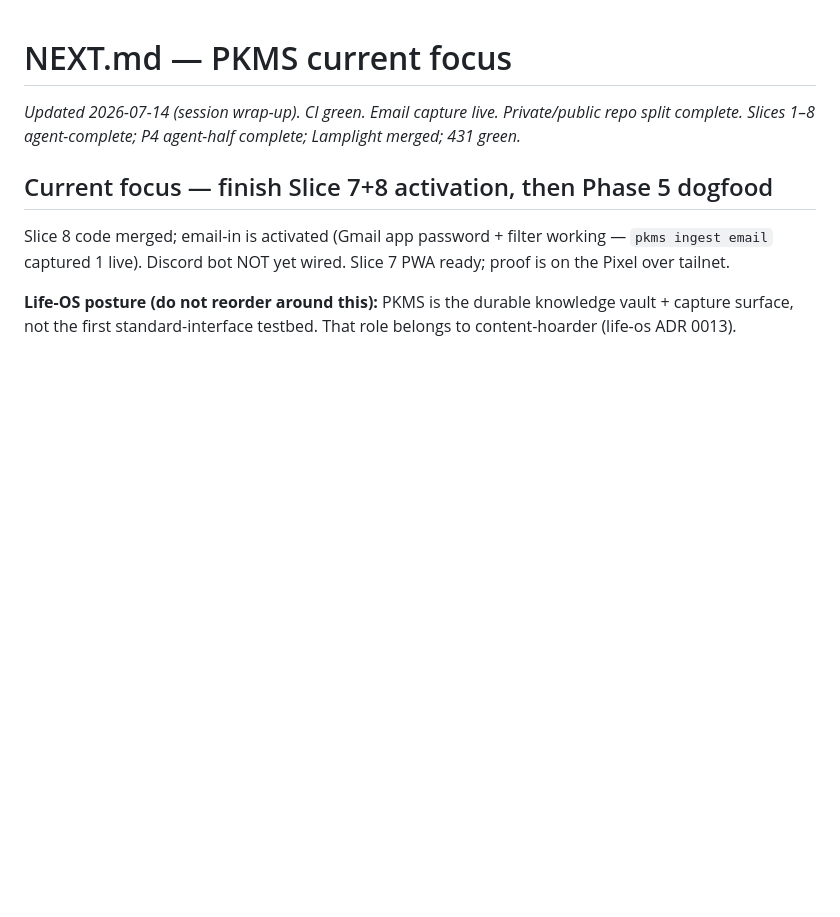
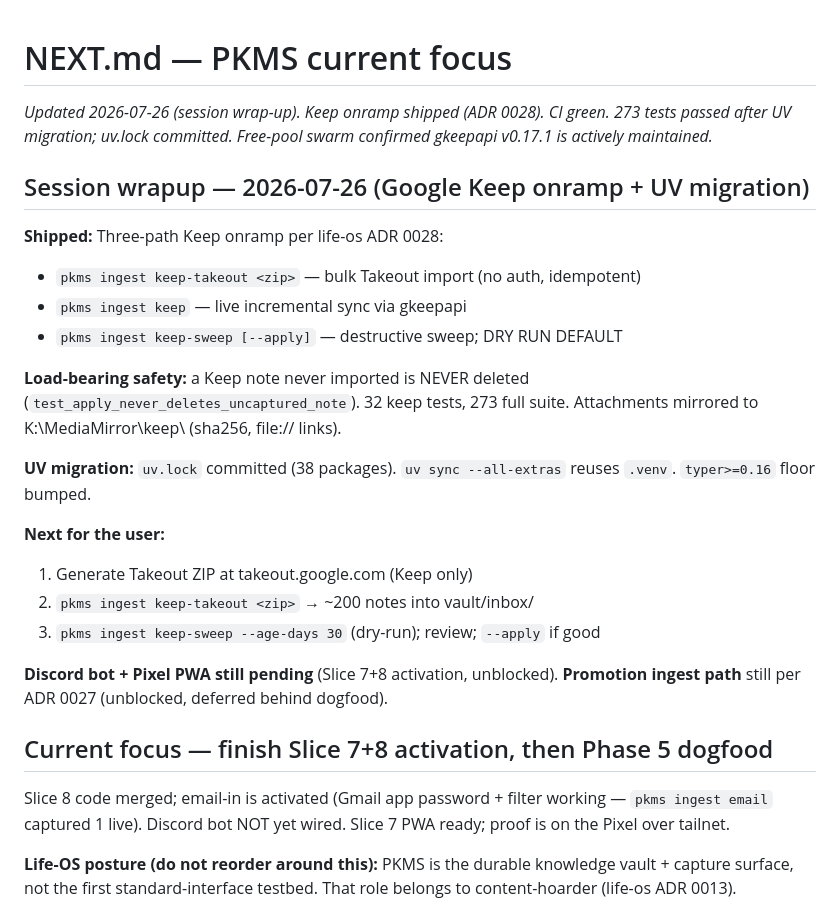
Before and after one commit to asmartin-ai/pkms, a Markdown page: NEXT.md, the part around the change. Drawn GitHub-style; blank space fills up the shorter version.

Commit message:
NEXT: session wrapup 2026-07-26 (Keep onramp shipped)

```diff
--- a/NEXT.md
+++ b/NEXT.md
@@ -1,8 +1,30 @@
 # NEXT.md — PKMS current focus
 
-*Updated 2026-07-14 (session wrap-up). CI green. Email capture live.
-Private/public repo split complete. Slices 1–8 agent-complete; P4
-agent-half complete; Lamplight merged; 431 green.*
+*Updated 2026-07-26 (session wrap-up). Keep onramp shipped (ADR 0028).
+CI green. 273 tests passed after UV migration; uv.lock committed.
+Free-pool swarm confirmed gkeepapi v0.17.1 is actively maintained.*
+
+## Session wrapup — 2026-07-26 (Google Keep onramp + UV migration)
+
+**Shipped:** Three-path Keep onramp per life-os ADR 0028:
+- `pkms ingest keep-takeout <zip>` — bulk Takeout import (no auth, idempotent)
+- `pkms ingest keep` — live incremental sync via gkeepapi
+- `pkms ingest keep-sweep [--apply]` — destructive sweep; DRY RUN DEFAULT
+
+**Load-bearing safety:** a Keep note never imported is NEVER deleted
+(`test_apply_never_deletes_uncaptured_note`). 32 keep tests, 273 full suite.
+Attachments mirrored to K:\MediaMirror\keep\ (sha256, file:// links).
+
+**UV migration:** `uv.lock` committed (38 packages). `uv sync --all-extras`
+reuses `.venv`. `typer>=0.16` floor bumped.
+
+**Next for the user:**
+1. Generate Takeout ZIP at takeout.google.com (Keep only)
+2. `pkms ingest keep-takeout <zip>` → ~200 notes into vault/inbox/
+3. `pkms ingest keep-sweep --age-days 30` (dry-run); review; `--apply` if good
+
+**Discord bot + Pixel PWA still pending** (Slice 7+8 activation, unblocked).
+**Promotion ingest path** still per ADR 0027 (unblocked, deferred behind dogfood).
 
 ## Current focus — finish Slice 7+8 activation, then Phase 5 dogfood
 
```
